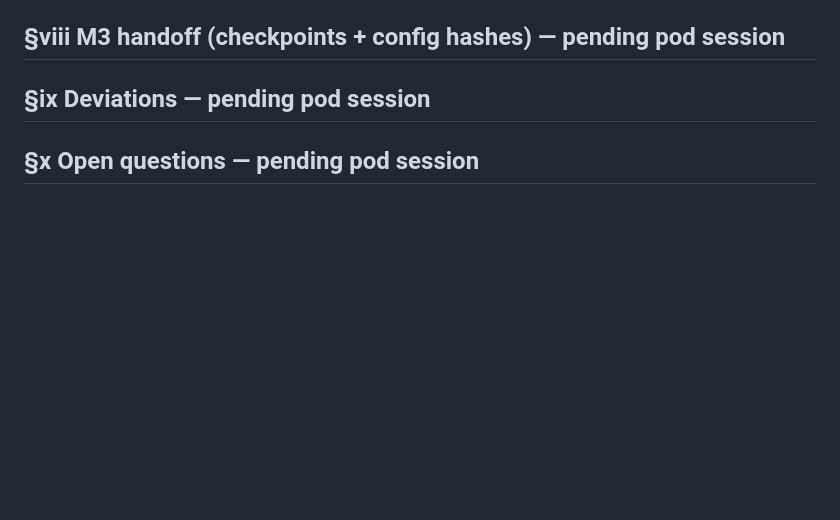
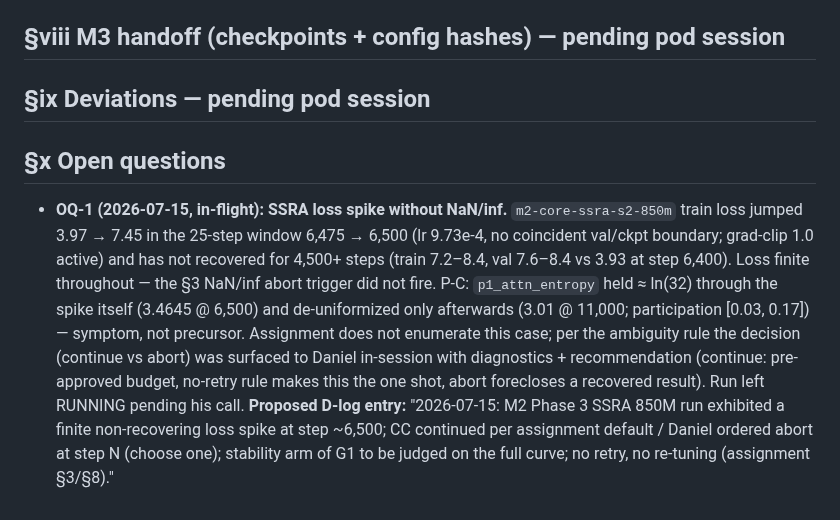
Before and after one commit to sopovai-daniel/ssra, a Markdown page: results/M2-core-pair.md, the part around the change. Drawn GitHub-style; blank space fills up the shorter version.

Commit message:
Record in-flight SSRA loss-spike diagnostics (OQ-1): finite, non-recovering
Onset step 6,475->6,500 (3.97->7.45 nats, lr 9.73e-4), no NaN/inf, no
recovery through step ~11,000. p1_attn_entropy uniform through the spike,
de-uniformizes after. Decision (continue vs abort) surfaced to Daniel;
run left RUNNING per assignment default. Proposed D-log entry included.

Co-Authored-By: Claude Fable 5 <noreply@anthropic.com>

```diff
--- a/results/M2-core-pair.md
+++ b/results/M2-core-pair.md
@@ -164,4 +164,23 @@ semantics unchanged.
 ## §vii Cost ledger — pending pod session
 ## §viii M3 handoff (checkpoints + config hashes) — pending pod session
 ## §ix Deviations — pending pod session
-## §x Open questions — pending pod session
+
+## §x Open questions
+
+- **OQ-1 (2026-07-15, in-flight): SSRA loss spike without NaN/inf.**
+  `m2-core-ssra-s2-850m` train loss jumped 3.97 → 7.45 in the 25-step window
+  6,475 → 6,500 (lr 9.73e-4, no coincident val/ckpt boundary; grad-clip 1.0
+  active) and has not recovered for 4,500+ steps (train 7.2–8.4, val
+  7.6–8.4 vs 3.93 at step 6,400). Loss finite throughout — the §3 NaN/inf
+  abort trigger did not fire. P-C: `p1_attn_entropy` held ≈ ln(32) through
+  the spike itself (3.4645 @ 6,500) and de-uniformized only afterwards
+  (3.01 @ 11,000; participation [0.03, 0.17]) — symptom, not precursor.
+  Assignment does not enumerate this case; per the ambiguity rule the
+  decision (continue vs abort) was surfaced to Daniel in-session with
+  diagnostics + recommendation (continue: pre-approved budget, no-retry rule
+  makes this the one shot, abort forecloses a recovered result). Run left
+  RUNNING pending his call. **Proposed D-log entry:** "2026-07-15: M2
+  Phase 3 SSRA 850M run exhibited a finite non-recovering loss spike at
+  step ~6,500; CC continued per assignment default / Daniel ordered abort
+  at step N (choose one); stability arm of G1 to be judged on the full
+  curve; no retry, no re-tuning (assignment §3/§8)."
```
